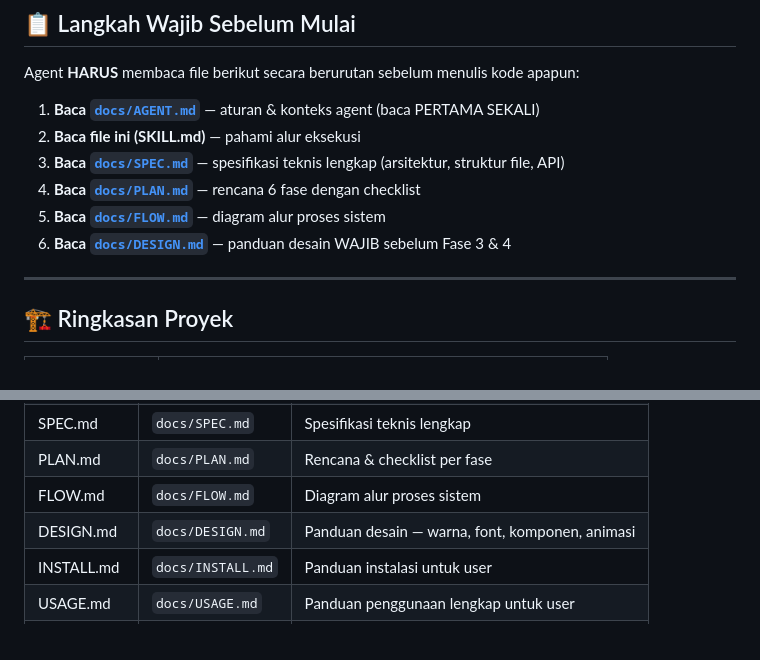
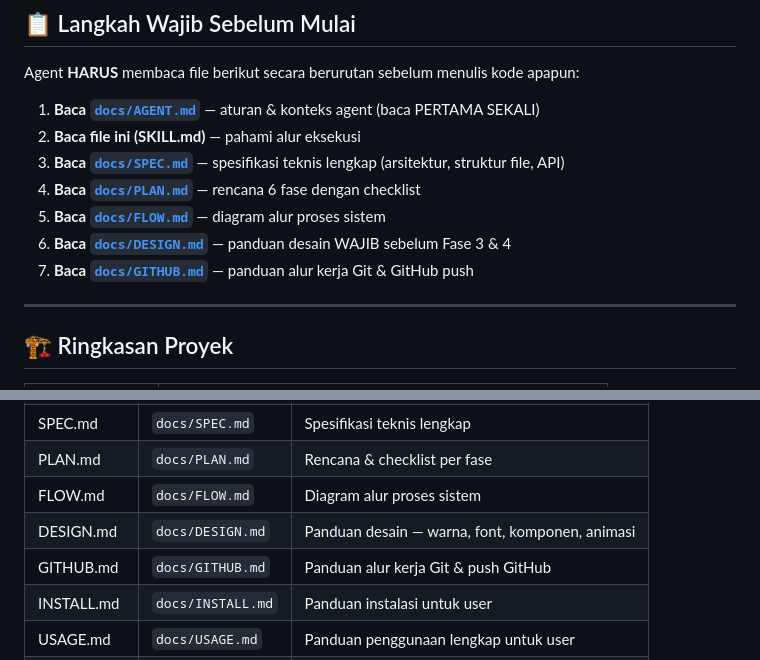
Before and after one commit to Naufal1-ai/pdfCreator, a Markdown page: docs/SKILL.md, 2 parts joined by grey strips. GitHub-like rendering.

Commit message:
docs: tambah GITHUB.md panduan push github & update SKILL.md

```diff
--- a/docs/SKILL.md
+++ b/docs/SKILL.md
@@ -31,6 +31,7 @@ Agent **HARUS** membaca file berikut secara berurutan sebelum menulis kode apapu
 4. **Baca [`docs/PLAN.md`](PLAN.md)** — rencana 6 fase dengan checklist
 5. **Baca [`docs/FLOW.md`](FLOW.md)** — diagram alur proses sistem
 6. **Baca [`docs/DESIGN.md`](DESIGN.md)** — panduan desain WAJIB sebelum Fase 3 & 4
+7. **Baca [`docs/GITHUB.md`](GITHUB.md)** — panduan alur kerja Git & GitHub push
 
 ---
 
@@ -207,6 +208,7 @@ node --version
 | PLAN.md | `docs/PLAN.md` | Rencana & checklist per fase |
 | FLOW.md | `docs/FLOW.md` | Diagram alur proses sistem |
 | DESIGN.md | `docs/DESIGN.md` | Panduan desain — warna, font, komponen, animasi |
+| GITHUB.md | `docs/GITHUB.md` | Panduan alur kerja Git & push GitHub |
 | INSTALL.md | `docs/INSTALL.md` | Panduan instalasi untuk user |
 | USAGE.md | `docs/USAGE.md` | Panduan penggunaan lengkap untuk user |
 | README.md | `README.md` | Dokumentasi user-facing |
```
Also changed, not shown: docs/GITHUB.md (added, +260 -0 lines).
